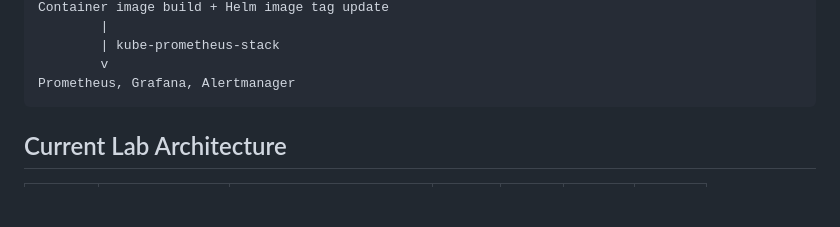
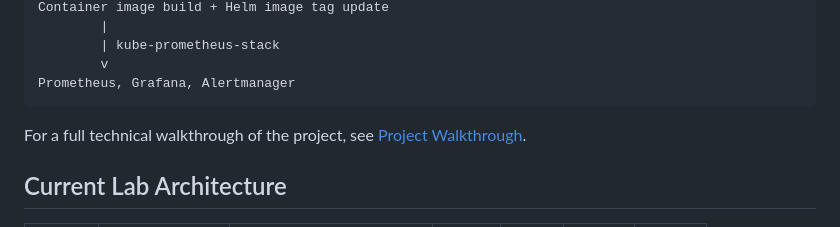
Before and after one commit to stjbizenterp/proxmox-kubernetes-lab, a Markdown page: README.md, the part around the change. Drawn GitHub-style; blank space fills up the shorter version.

Commit message:
Link project walkthrough from README

````diff
--- a/README.md
+++ b/README.md
@@ -39,6 +39,8 @@ Container image build + Helm image tag update
         v
 Prometheus, Grafana, Alertmanager
 ```
+
+For a full technical walkthrough of the project, see [Project Walkthrough](docs/project-walkthrough.md).
 
 ## Current Lab Architecture
 
````
